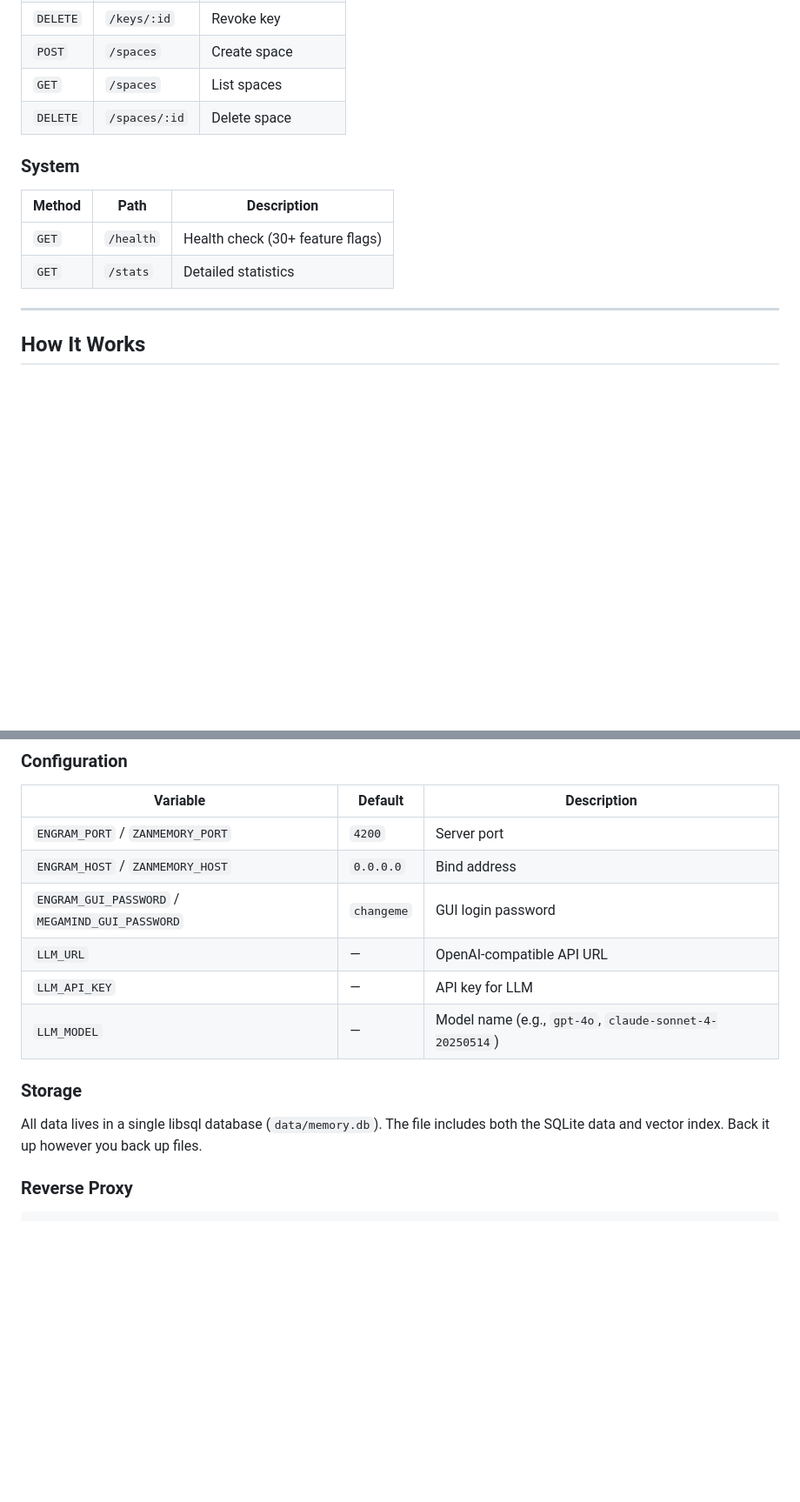
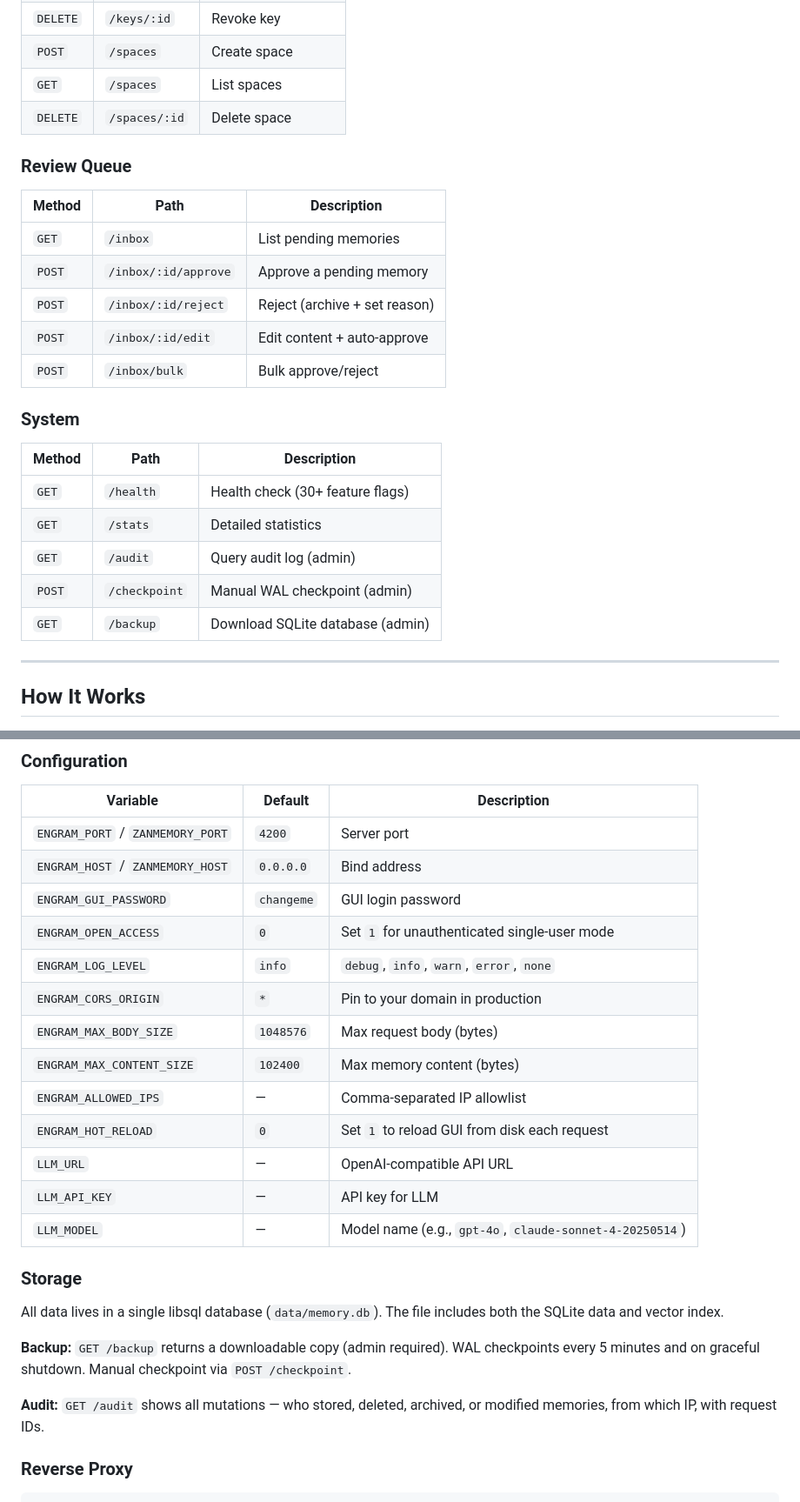
Before and after one commit to zanfiel/engram, a Markdown page: README.md, 2 parts joined by grey strips. Shown at 87% size. Drawn GitHub-style; blank space fills up the shorter version.

```diff
--- a/README.md
+++ b/README.md
@@ -328,12 +389,25 @@ Use `X-Space: space-name` header to scope operations to a specific memory space.
 | `GET` | `/spaces` | List spaces |
 | `DELETE` | `/spaces/:id` | Delete space |
 
+### Review Queue
+
+| Method | Path | Description |
+|--------|------|-------------|
+| `GET` | `/inbox` | List pending memories |
+| `POST` | `/inbox/:id/approve` | Approve a pending memory |
+| `POST` | `/inbox/:id/reject` | Reject (archive + set reason) |
+| `POST` | `/inbox/:id/edit` | Edit content + auto-approve |
+| `POST` | `/inbox/bulk` | Bulk approve/reject |
+
 ### System
 
 | Method | Path | Description |
 |--------|------|-------------|
 | `GET` | `/health` | Health check (30+ feature flags) |
 | `GET` | `/stats` | Detailed statistics |
+| `GET` | `/audit` | Query audit log (admin) |
+| `POST` | `/checkpoint` | Manual WAL checkpoint (admin) |
+| `GET` | `/backup` | Download SQLite database (admin) |
 
 ---
 
@@ -416,14 +490,25 @@ Engram includes a WebGL graph visualization at `/gui`. Login with your `ENGRAM_G
 |----------|---------|-------------|
 | `ENGRAM_PORT` / `ZANMEMORY_PORT` | `4200` | Server port |
 | `ENGRAM_HOST` / `ZANMEMORY_HOST` | `0.0.0.0` | Bind address |
-| `ENGRAM_GUI_PASSWORD` / `MEGAMIND_GUI_PASSWORD` | `changeme` | GUI login password |
+| `ENGRAM_GUI_PASSWORD` | `changeme` | GUI login password |
+| `ENGRAM_OPEN_ACCESS` | `0` | Set `1` for unauthenticated single-user mode |
+| `ENGRAM_LOG_LEVEL` | `info` | `debug`, `info`, `warn`, `error`, `none` |
+| `ENGRAM_CORS_ORIGIN` | `*` | Pin to your domain in production |
+| `ENGRAM_MAX_BODY_SIZE` | `1048576` | Max request body (bytes) |
+| `ENGRAM_MAX_CONTENT_SIZE` | `102400` | Max memory content (bytes) |
+| `ENGRAM_ALLOWED_IPS` | — | Comma-separated IP allowlist |
+| `ENGRAM_HOT_RELOAD` | `0` | Set `1` to reload GUI from disk each request |
 | `LLM_URL` | — | OpenAI-compatible API URL |
 | `LLM_API_KEY` | — | API key for LLM |
 | `LLM_MODEL` | — | Model name (e.g., `gpt-4o`, `claude-sonnet-4-20250514`) |
 
 ### Storage
 
-All data lives in a single libsql database (`data/memory.db`). The file includes both the SQLite data and vector index. Back it up however you back up files.
+All data lives in a single libsql database (`data/memory.db`). The file includes both the SQLite data and vector index.
+
+**Backup:** `GET /backup` returns a downloadable copy (admin required). WAL checkpoints every 5 minutes and on graceful shutdown. Manual checkpoint via `POST /checkpoint`.
+
+**Audit:** `GET /audit` shows all mutations — who stored, deleted, archived, or modified memories, from which IP, with request IDs.
 
 ### Reverse Proxy
 
```
Also changed, not shown: other parts of README.md (+67 -2 lines).
